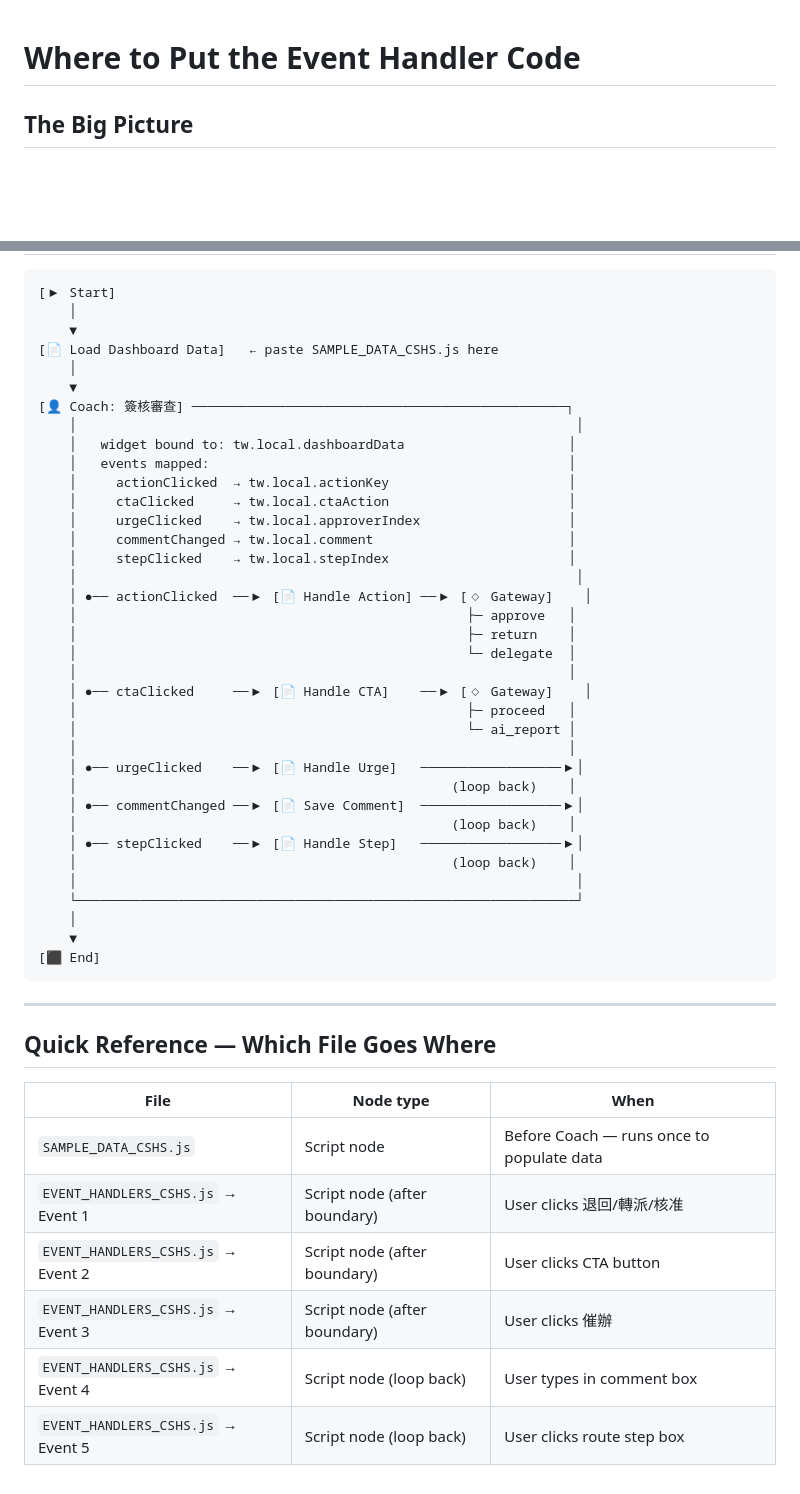
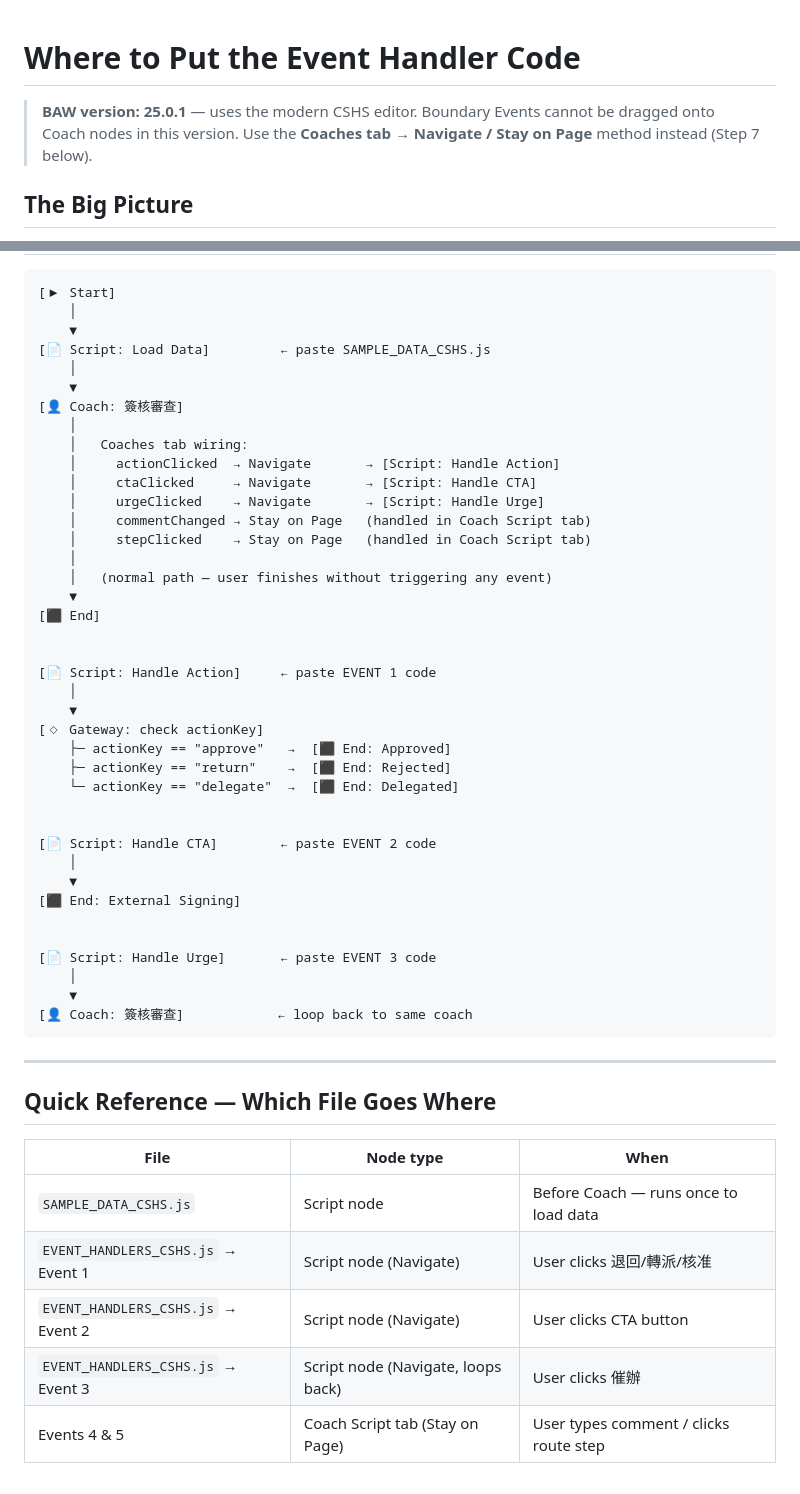
Before and after one commit to boontee/BOB-BAW, a Markdown page: widgets/ApprovalReviewDashboard/WHERE_TO_PUT_EVENT_HANDLERS.md, 2 parts joined by grey strips. Rendered like a GitHub page; blank space fills up the shorter version.

````diff
--- a/widgets/ApprovalReviewDashboard/WHERE_TO_PUT_EVENT_HANDLERS.md
+++ b/widgets/ApprovalReviewDashboard/WHERE_TO_PUT_EVENT_HANDLERS.md
@@ -1,4 +1,7 @@
 # Where to Put the Event Handler Code
+> **BAW version: 25.0.1** — uses the modern CSHS editor.
+> Boundary Events cannot be dragged onto Coach nodes in this version.
+> Use the **Coaches tab → Navigate / Stay on Page** method instead (Step 7 below).
 
 ## The Big Picture
 
@@ -241,39 +224,42 @@ from `EVENT_HANDLERS_CSHS.js`:
 [▶ Start]
     │
     ▼
-[📄 Load Dashboard Data]   ← paste SAMPLE_DATA_CSHS.js here
+[📄 Script: Load Data]         ← paste SAMPLE_DATA_CSHS.js
     │
     ▼
-[👤 Coach: 簽核審查] ────────────────────────────────────────────────┐
-    │                                                                │
-    │   widget bound to: tw.local.dashboardData                     │
-    │   events mapped:                                              │
-    │     actionClicked  → tw.local.actionKey                       │
-    │     ctaClicked     → tw.local.ctaAction                       │
-    │     urgeClicked    → tw.local.approverIndex                   │
-    │     commentChanged → tw.local.comment                         │
-    │     stepClicked    → tw.local.stepIndex                       │
-    │                                                                │
-    │ ●── actionClicked  ──▶ [📄 Handle Action] ──▶ [◇ Gateway]    │
-    │                                                  ├─ approve   │
-    │                                                  ├─ return    │
-    │                                                  └─ delegate  │
-    │                                                               │
-    │ ●── ctaClicked     ──▶ [📄 Handle CTA]    ──▶ [◇ Gateway]    │
-    │                                                  ├─ proceed   │
-    │                                                  └─ ai_report │
-    │                                                               │
-    │ ●── urgeClicked    ──▶ [📄 Handle Urge]   ──────────────────▶│
-    │                                                (loop back)    │
-    │ ●── commentChanged ──▶ [📄 Save Comment]  ──────────────────▶│
-    │                                                (loop back)    │
-    │ ●── stepClicked    ──▶ [📄 Handle Step]   ──────────────────▶│
-    │                                                (loop back)    │
-    │                                                                │
-    └────────────────────────────────────────────────────────────────┘
+[👤 Coach: 簽核審查]
+    │
+    │   Coaches tab wiring:
+    │     actionClicked  → Navigate       → [Script: Handle Action]
+    │     ctaClicked     → Navigate       → [Script: Handle CTA]
+    │     urgeClicked    → Navigate       → [Script: Handle Urge]
+    │     commentChanged → Stay on Page   (handled in Coach Script tab)
+    │     stepClicked    → Stay on Page   (handled in Coach Script tab)
+    │
+    │   (normal path — user finishes without triggering any event)
+    ▼
+[⬛ End]
+
+
+[📄 Script: Handle Action]     ← paste EVENT 1 code
     │
     ▼
-[⬛ End]
+[◇ Gateway: check actionKey]
+    ├─ actionKey == "approve"   →  [⬛ End: Approved]
+    ├─ actionKey == "return"    →  [⬛ End: Rejected]
+    └─ actionKey == "delegate"  →  [⬛ End: Delegated]
+
+
+[📄 Script: Handle CTA]        ← paste EVENT 2 code
+    │
+    ▼
+[⬛ End: External Signing]
+
+
+[📄 Script: Handle Urge]       ← paste EVENT 3 code
+    │
+    ▼
+[👤 Coach: 簽核審查]            ← loop back to same coach
 ```
 
 ---
@@ -282,9 +268,8 @@ from `EVENT_HANDLERS_CSHS.js`:
 
 | File | Node type | When |
 |---|---|---|
-| `SAMPLE_DATA_CSHS.js` | Script node | Before Coach — runs once to populate data |
-| `EVENT_HANDLERS_CSHS.js` → Event 1 | Script node (after boundary) | User clicks 退回/轉派/核准 |
-| `EVENT_HANDLERS_CSHS.js` → Event 2 | Script node (after boundary) | User clicks CTA button |
-| `EVENT_HANDLERS_CSHS.js` → Event 3 | Script node (after boundary) | User clicks 催辦 |
-| `EVENT_HANDLERS_CSHS.js` → Event 4 | Script node (loop back) | User types in comment box |
-| `EVENT_HANDLERS_CSHS.js` → Event 5 | Script node (loop back) | User clicks route step box |
+| `SAMPLE_DATA_CSHS.js` | Script node | Before Coach — runs once to load data |
+| `EVENT_HANDLERS_CSHS.js` → Event 1 | Script node (Navigate) | User clicks 退回/轉派/核准 |
+| `EVENT_HANDLERS_CSHS.js` → Event 2 | Script node (Navigate) | User clicks CTA button |
+| `EVENT_HANDLERS_CSHS.js` → Event 3 | Script node (Navigate, loops back) | User clicks 催辦 |
+| Events 4 & 5 | Coach Script tab (Stay on Page) | User types comment / clicks route step |
````
Also changed, not shown: other parts of widgets/ApprovalReviewDashboard/WHERE_TO_PUT_EVENT_HANDLERS.md (+45 -65 lines).
